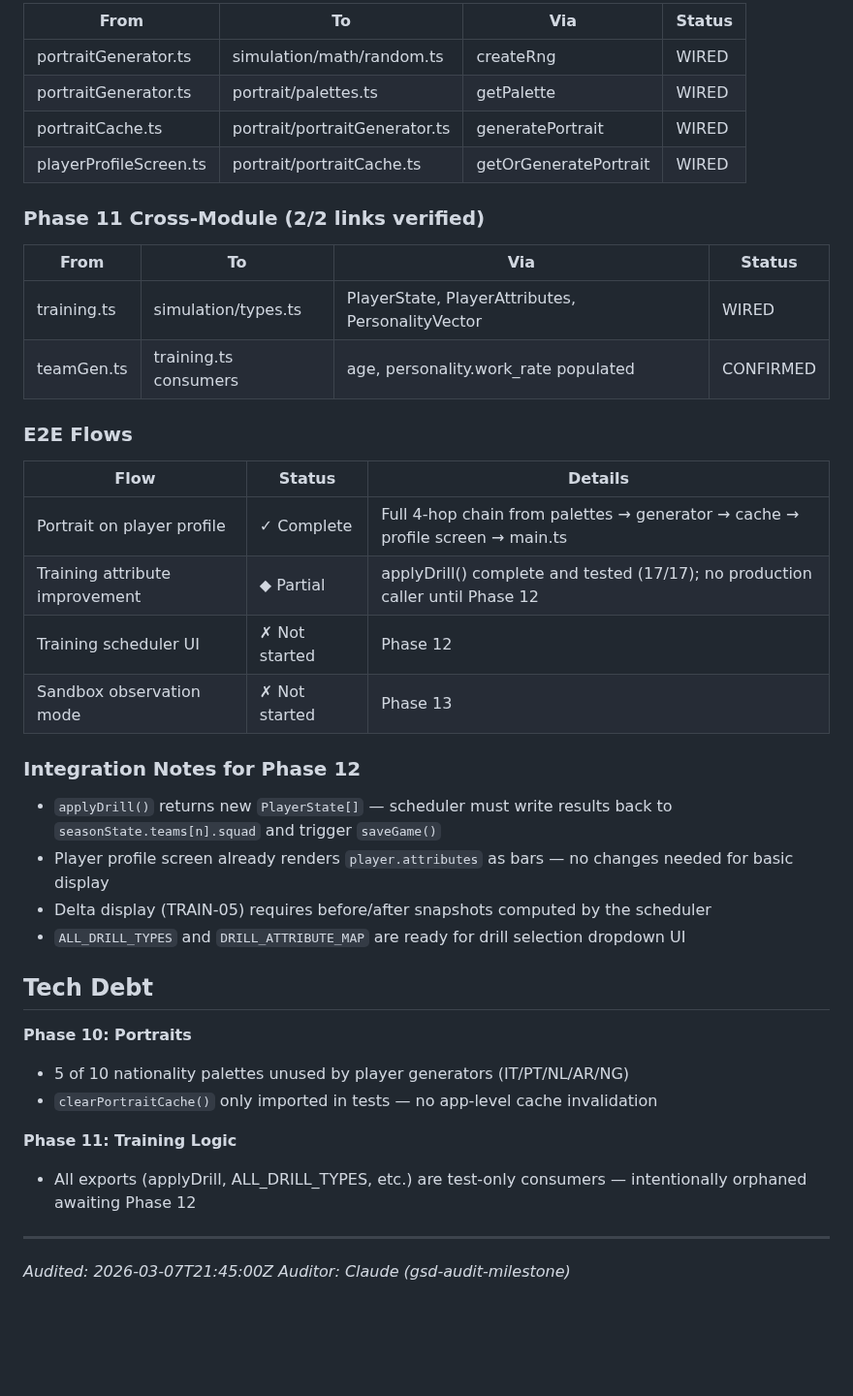
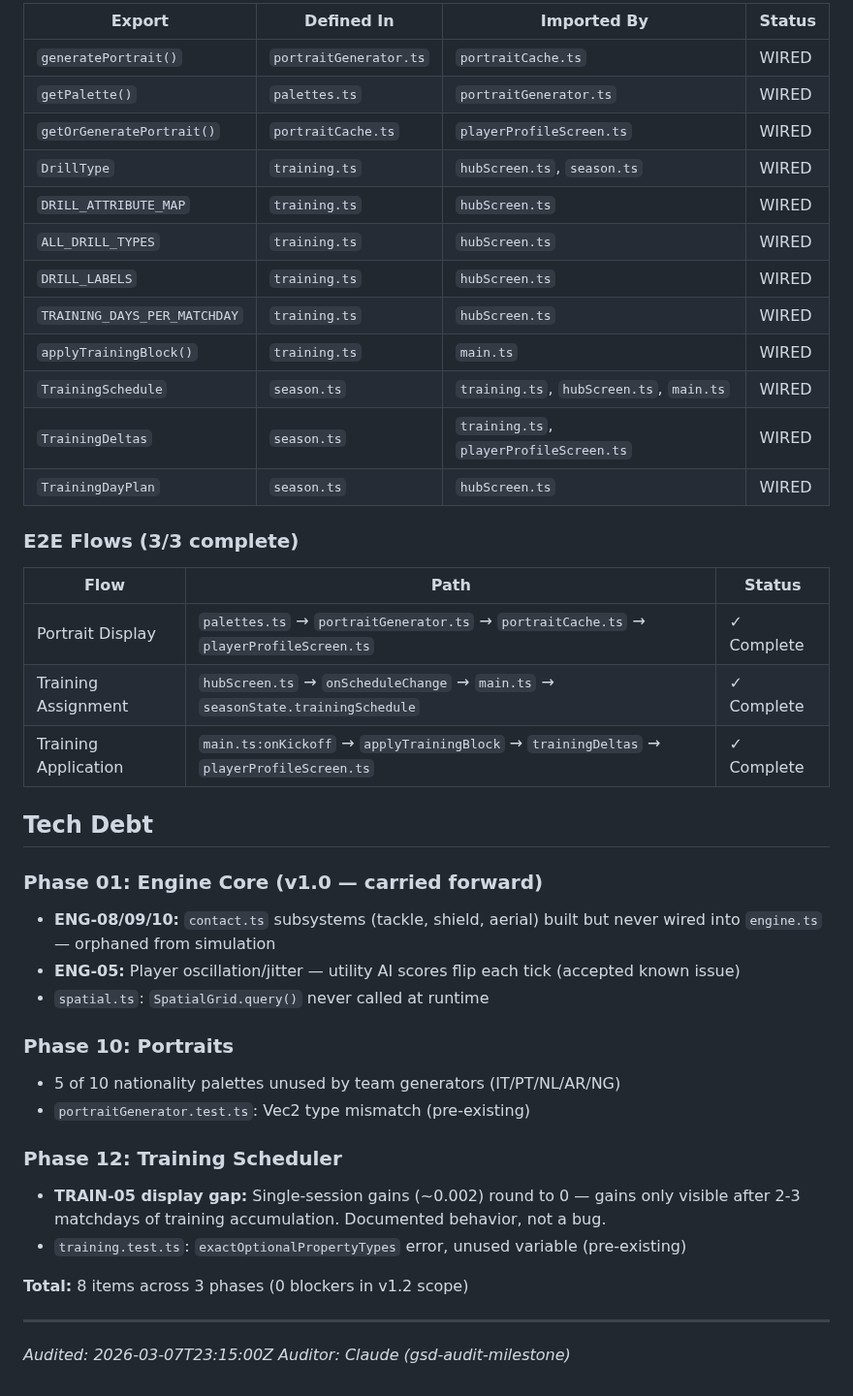
Before and after one commit to njdyson/fergie-time, a Markdown page: .planning/v1.2-MILESTONE-AUDIT.md, the part around one of its changes. Shown at 97% size. Drawn GitHub-style; blank space fills up the shorter version.

```diff
--- a/.planning/v1.2-MILESTONE-AUDIT.md
+++ b/.planning/v1.2-MILESTONE-AUDIT.md
@@ -137,44 +117,45 @@ tech_debt:
 
-| From | To | Via | Status |
-|------|----|-----|--------|
-| portraitGenerator.ts | simulation/math/random.ts | createRng | WIRED |
-| portraitGenerator.ts | portrait/palettes.ts | getPalette | WIRED |
-| portraitCache.ts | portrait/portraitGenerator.ts | generatePortrait | WIRED |
-| playerProfileScreen.ts | portrait/portraitCache.ts | getOrGeneratePortrait | WIRED |
+| Export | Defined In | Imported By | Status |
+|--------|-----------|-------------|--------|
+| `generatePortrait()` | `portraitGenerator.ts` | `portraitCache.ts` | WIRED |
+| `getPalette()` | `palettes.ts` | `portraitGenerator.ts` | WIRED |
+| `getOrGeneratePortrait()` | `portraitCache.ts` | `playerProfileScreen.ts` | WIRED |
+| `DrillType` | `training.ts` | `hubScreen.ts`, `season.ts` | WIRED |
+| `DRILL_ATTRIBUTE_MAP` | `training.ts` | `hubScreen.ts` | WIRED |
+| `ALL_DRILL_TYPES` | `training.ts` | `hubScreen.ts` | WIRED |
+| `DRILL_LABELS` | `training.ts` | `hubScreen.ts` | WIRED |
+| `TRAINING_DAYS_PER_MATCHDAY` | `training.ts` | `hubScreen.ts` | WIRED |
+| `applyTrainingBlock()` | `training.ts` | `main.ts` | WIRED |
+| `TrainingSchedule` | `season.ts` | `training.ts`, `hubScreen.ts`, `main.ts` | WIRED |
+| `TrainingDeltas` | `season.ts` | `training.ts`, `playerProfileScreen.ts` | WIRED |
+| `TrainingDayPlan` | `season.ts` | `hubScreen.ts` | WIRED |
 
-### Phase 11 Cross-Module (2/2 links verified)
+### E2E Flows (3/3 complete)
 
-| From | To | Via | Status |
-|------|----|-----|--------|
-| training.ts | simulation/types.ts | PlayerState, PlayerAttributes, PersonalityVector | WIRED |
-| teamGen.ts | training.ts consumers | age, personality.work_rate populated | CONFIRMED |
-
-### E2E Flows
-
-| Flow | Status | Details |
-|------|--------|---------|
-| Portrait on player profile | ✓ Complete | Full 4-hop chain from palettes → generator → cache → profile screen → main.ts |
-| Training attribute improvement | ◆ Partial | applyDrill() complete and tested (17/17); no production caller until Phase 12 |
-| Training scheduler UI | ✗ Not started | Phase 12 |
-| Sandbox observation mode | ✗ Not started | Phase 13 |
-
-### Integration Notes for Phase 12
-
-- `applyDrill()` returns new `PlayerState[]` — scheduler must write results back to `seasonState.teams[n].squad` and trigger `saveGame()`
-- Player profile screen already renders `player.attributes` as bars — no changes needed for basic display
-- Delta display (TRAIN-05) requires before/after snapshots computed by the scheduler
-- `ALL_DRILL_TYPES` and `DRILL_ATTRIBUTE_MAP` are ready for drill selection dropdown UI
+| Flow | Path | Status |
+|------|------|--------|
+| Portrait Display | `palettes.ts` → `portraitGenerator.ts` → `portraitCache.ts` → `playerProfileScreen.ts` | ✓ Complete |
+| Training Assignment | `hubScreen.ts` → `onScheduleChange` → `main.ts` → `seasonState.trainingSchedule` | ✓ Complete |
+| Training Application | `main.ts:onKickoff` → `applyTrainingBlock` → `trainingDeltas` → `playerProfileScreen.ts` | ✓ Complete |
 
 ## Tech Debt
 
-**Phase 10: Portraits**
-- 5 of 10 nationality palettes unused by player generators (IT/PT/NL/AR/NG)
-- `clearPortraitCache()` only imported in tests — no app-level cache invalidation
+### Phase 01: Engine Core (v1.0 — carried forward)
+- **ENG-08/09/10:** `contact.ts` subsystems (tackle, shield, aerial) built but never wired into `engine.ts` — orphaned from simulation
+- **ENG-05:** Player oscillation/jitter — utility AI scores flip each tick (accepted known issue)
+- `spatial.ts`: `SpatialGrid.query()` never called at runtime
 
-**Phase 11: Training Logic**
-- All exports (applyDrill, ALL_DRILL_TYPES, etc.) are test-only consumers — intentionally orphaned awaiting Phase 12
+### Phase 10: Portraits
+- 5 of 10 nationality palettes unused by team generators (IT/PT/NL/AR/NG)
+- `portraitGenerator.test.ts`: Vec2 type mismatch (pre-existing)
+
+### Phase 12: Training Scheduler
+- **TRAIN-05 display gap:** Single-session gains (~0.002) round to 0 — gains only visible after 2-3 matchdays of training accumulation. Documented behavior, not a bug.
+- `training.test.ts`: `exactOptionalPropertyTypes` error, unused variable (pre-existing)
+
+**Total:** 8 items across 3 phases (0 blockers in v1.2 scope)
 
 ---
 
-*Audited: 2026-03-07T21:45:00Z*
+*Audited: 2026-03-07T23:15:00Z*
 *Auditor: Claude (gsd-audit-milestone)*
```
Also changed, not shown: other parts of .planning/v1.2-MILESTONE-AUDIT.md (+51 -71 lines).
